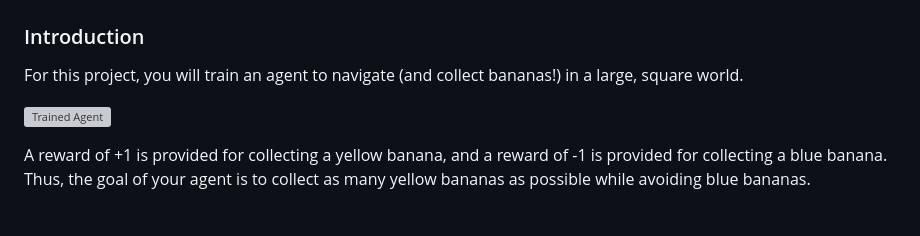
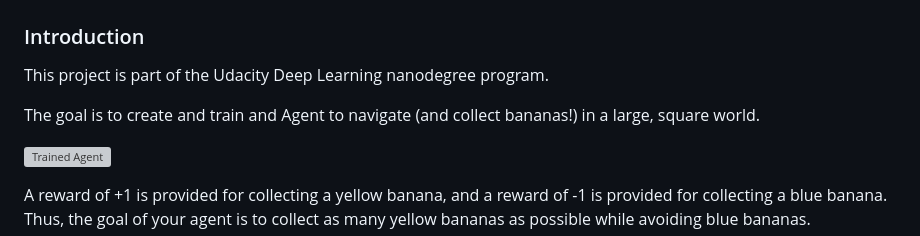
Before and after one commit to tamoghna21/DeepRL-Project-Navigation, a Markdown page: README.md, the part around the change. Rendered like a GitHub page; blank space fills up the shorter version; grey boxes are pictures that could not be loaded.

```diff
--- a/README.md
+++ b/README.md
@@ -6,7 +6,9 @@
 
 ### Introduction
 
-For this project, you will train an agent to navigate (and collect bananas!) in a large, square world.
+This project is part of the Udacity Deep Learning nanodegree program.
+
+The goal is to create and train and Agent to navigate (and collect bananas!) in a large, square world.
 
 ![Trained Agent][image1]
 
```
